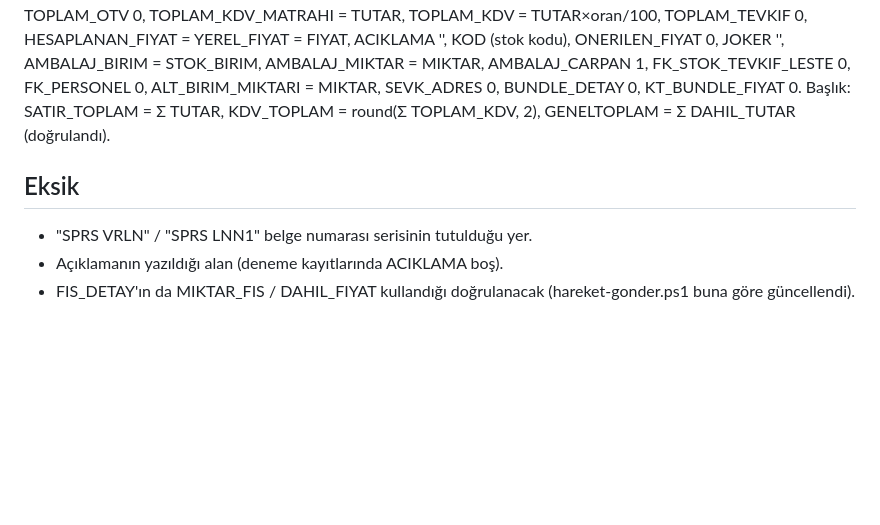
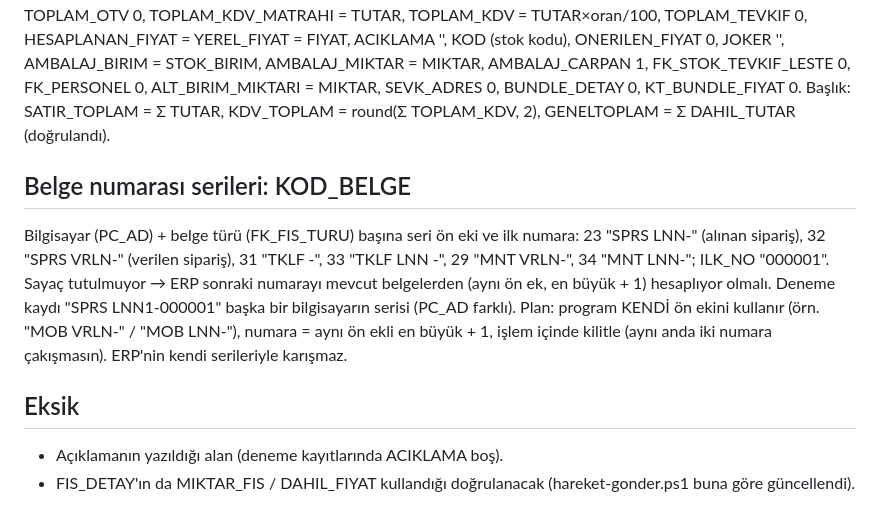
Before and after one commit to omerfarukkaratug/murat-gida-sayim, a Markdown page: veritabani/ERP12-SIPARIS-NOTLARI.md, the part around the change. GitHub-like rendering; blank space fills up the shorter version.

Commit message:
ERP12 belge serileri (KOD_BELGE) notlandı
Co-Authored-By: Claude Opus 5.5 <noreply@anthropic.com>
Claude-Session: https://claude.ai/code/session_01J1MibQeZANXcrVPDukLLvA

```diff
--- a/veritabani/ERP12-SIPARIS-NOTLARI.md
+++ b/veritabani/ERP12-SIPARIS-NOTLARI.md
@@ -39,7 +39,14 @@ ONERILEN_FIYAT 0, JOKER '', AMBALAJ_BIRIM = STOK_BIRIM, AMBALAJ_MIKTAR = MIKTAR,
 FK_PERSONEL 0, ALT_BIRIM_MIKTARI = MIKTAR, SEVK_ADRES 0, BUNDLE_DETAY 0, KT_BUNDLE_FIYAT 0.
 Başlık: SATIR_TOPLAM = Σ TUTAR, KDV_TOPLAM = round(Σ TOPLAM_KDV, 2), GENELTOPLAM = Σ DAHIL_TUTAR (doğrulandı).
 
+## Belge numarası serileri: KOD_BELGE
+Bilgisayar (PC_AD) + belge türü (FK_FIS_TURU) başına seri ön eki ve ilk numara:
+23 "SPRS LNN-" (alınan sipariş), 32 "SPRS VRLN-" (verilen sipariş), 31 "TKLF -", 33 "TKLF LNN -", 29 "MNT VRLN-", 34 "MNT LNN-";
+ILK_NO "000001". Sayaç tutulmuyor → ERP sonraki numarayı mevcut belgelerden (aynı ön ek, en büyük + 1) hesaplıyor olmalı.
+Deneme kaydı "SPRS LNN1-000001" başka bir bilgisayarın serisi (PC_AD farklı).
+Plan: program KENDİ ön ekini kullanır (örn. "MOB VRLN-" / "MOB LNN-"), numara = aynı ön ekli en büyük + 1,
+işlem içinde kilitle (aynı anda iki numara çakışmasın). ERP'nin kendi serileriyle karışmaz.
+
 ## Eksik
-- "SPRS VRLN" / "SPRS LNN1" belge numarası serisinin tutulduğu yer.
 - Açıklamanın yazıldığı alan (deneme kayıtlarında ACIKLAMA boş).
 - FIS_DETAY'ın da MIKTAR_FIS / DAHIL_FIYAT kullandığı doğrulanacak (hareket-gonder.ps1 buna göre güncellendi).
```
